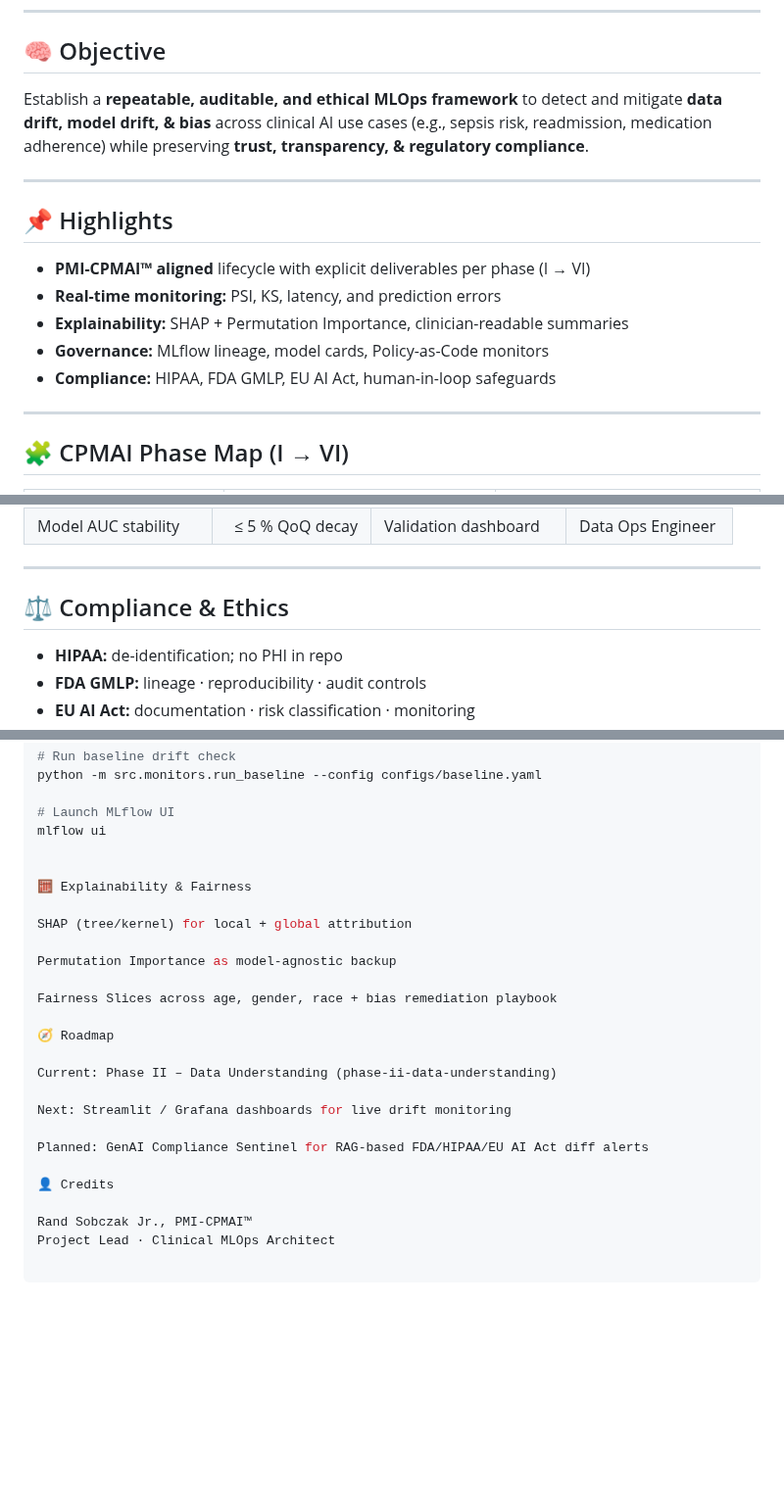
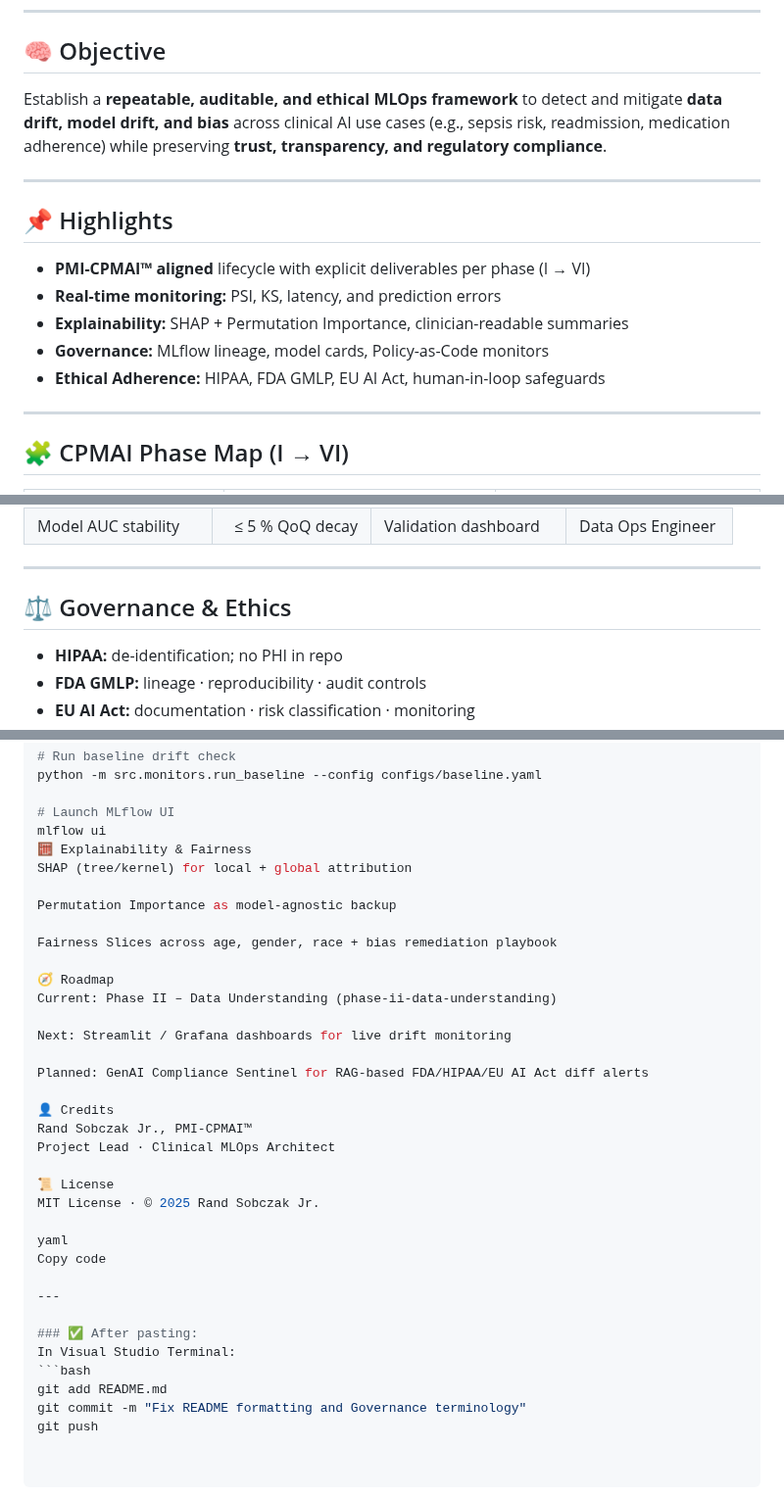
Before and after one commit to sobcza11/clinical-driftops-platform, a Markdown page: README.md, 3 parts joined by grey strips. Shown at 98% size. Rendered like a GitHub page; blank space fills up the shorter version.

Commit message:
Sync all local updates to Clinical DriftOps Platform

````diff
--- a/README.md
+++ b/README.md
@@ -18,7 +18,7 @@
 ---
 
 ## 🧠 Objective
-Establish a **repeatable, auditable, and ethical MLOps framework** to detect and mitigate **data drift, model drift, & bias** across clinical AI use cases (e.g., sepsis risk, readmission, medication adherence) while preserving **trust, transparency, & regulatory compliance**.
+Establish a **repeatable, auditable, and ethical MLOps framework** to detect and mitigate **data drift, model drift, and bias** across clinical AI use cases (e.g., sepsis risk, readmission, medication adherence) while preserving **trust, transparency, and regulatory compliance**.
 
 ---
 
@@ -27,7 +27,7 @@ Establish a **repeatable, auditable, and ethical MLOps framework** to detect and
 - **Real-time monitoring:** PSI, KS, latency, and prediction errors
 - **Explainability:** SHAP + Permutation Importance, clinician-readable summaries
 - **Governance:** MLflow lineage, model cards, Policy-as-Code monitors
-- **Compliance:** HIPAA, FDA GMLP, EU AI Act, human-in-loop safeguards
+- **Ethical Adherence:** HIPAA, FDA GMLP, EU AI Act, human-in-loop safeguards
 
 ---
 
@@ -55,7 +55,7 @@ Establish a **repeatable, auditable, and ethical MLOps framework** to detect and
 
 ---
 
-## ⚖️ Compliance & Ethics
+## ⚖️ Governance & Ethics
 - **HIPAA:** de-identification; no PHI in repo
 - **FDA GMLP:** lineage · reproducibility · audit controls
 - **EU AI Act:** documentation · risk classification · monitoring
@@ -107,10 +111,7 @@ python -m src.monitors.run_baseline --config configs/baseline.yaml
 
 # Launch MLflow UI
 mlflow ui
-
-
 🧮 Explainability & Fairness
-
 SHAP (tree/kernel) for local + global attribution
 
 Permutation Importance as model-agnostic backup
@@ -118,7 +119,6 @@ Permutation Importance as model-agnostic backup
 Fairness Slices across age, gender, race + bias remediation playbook
 
 🧭 Roadmap
-
 Current: Phase II – Data Understanding (phase-ii-data-understanding)
 
 Next: Streamlit / Grafana dashboards for live drift monitoring
@@ -126,6 +126,20 @@ Next: Streamlit / Grafana dashboards for live drift monitoring
 Planned: GenAI Compliance Sentinel for RAG-based FDA/HIPAA/EU AI Act diff alerts
 
 👤 Credits
-
 Rand Sobczak Jr., PMI-CPMAI™
 Project Lead · Clinical MLOps Architect
+
+📜 License
+MIT License · © 2025 Rand Sobczak Jr.
+
+yaml
+Copy code
+
+---
+
+### ✅ After pasting:
+In Visual Studio Terminal:
+```bash
+git add README.md
+git commit -m "Fix README formatting and Governance terminology"
+git push
````
Also changed, not shown: other parts of README.md (+4 -0 lines).
